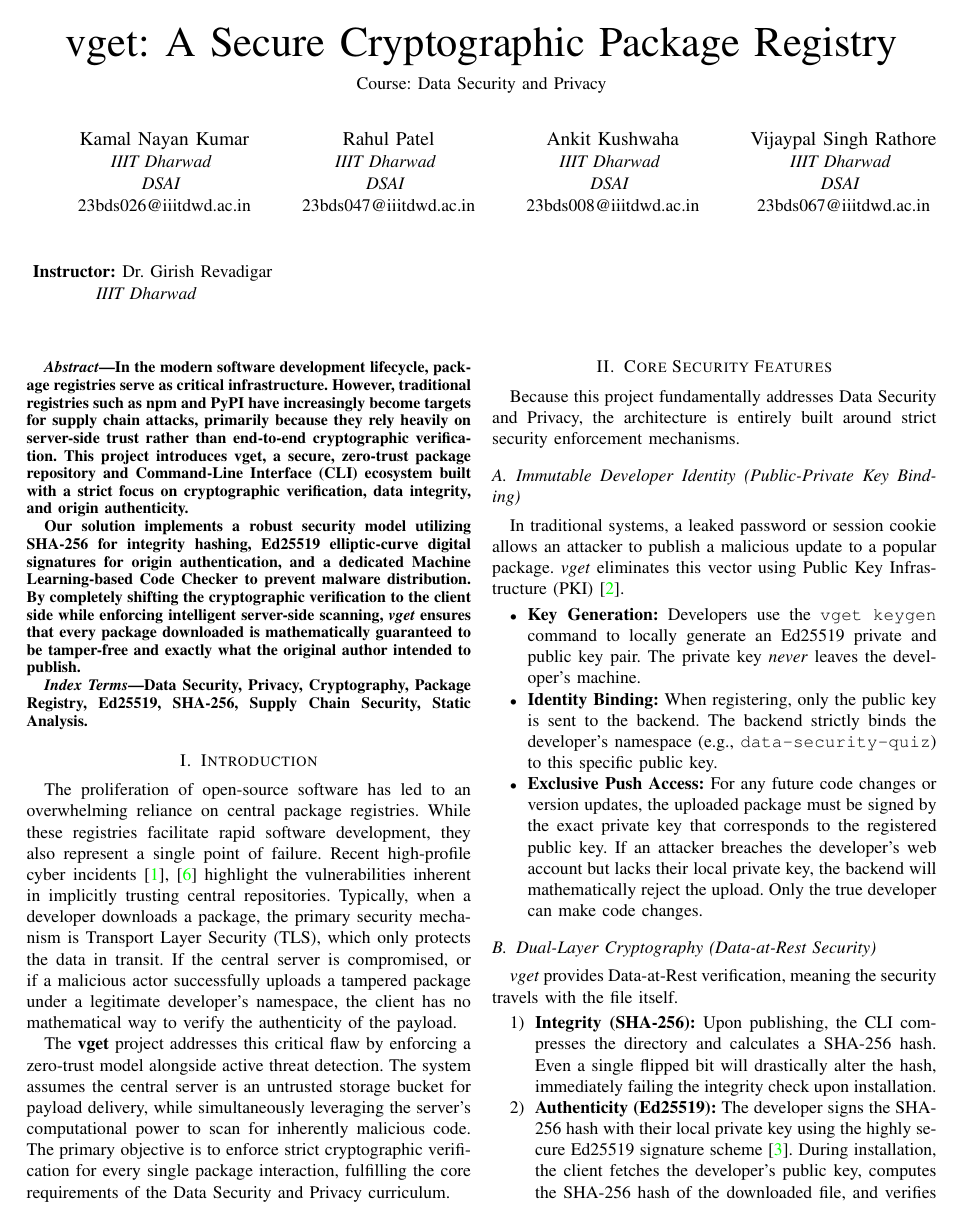
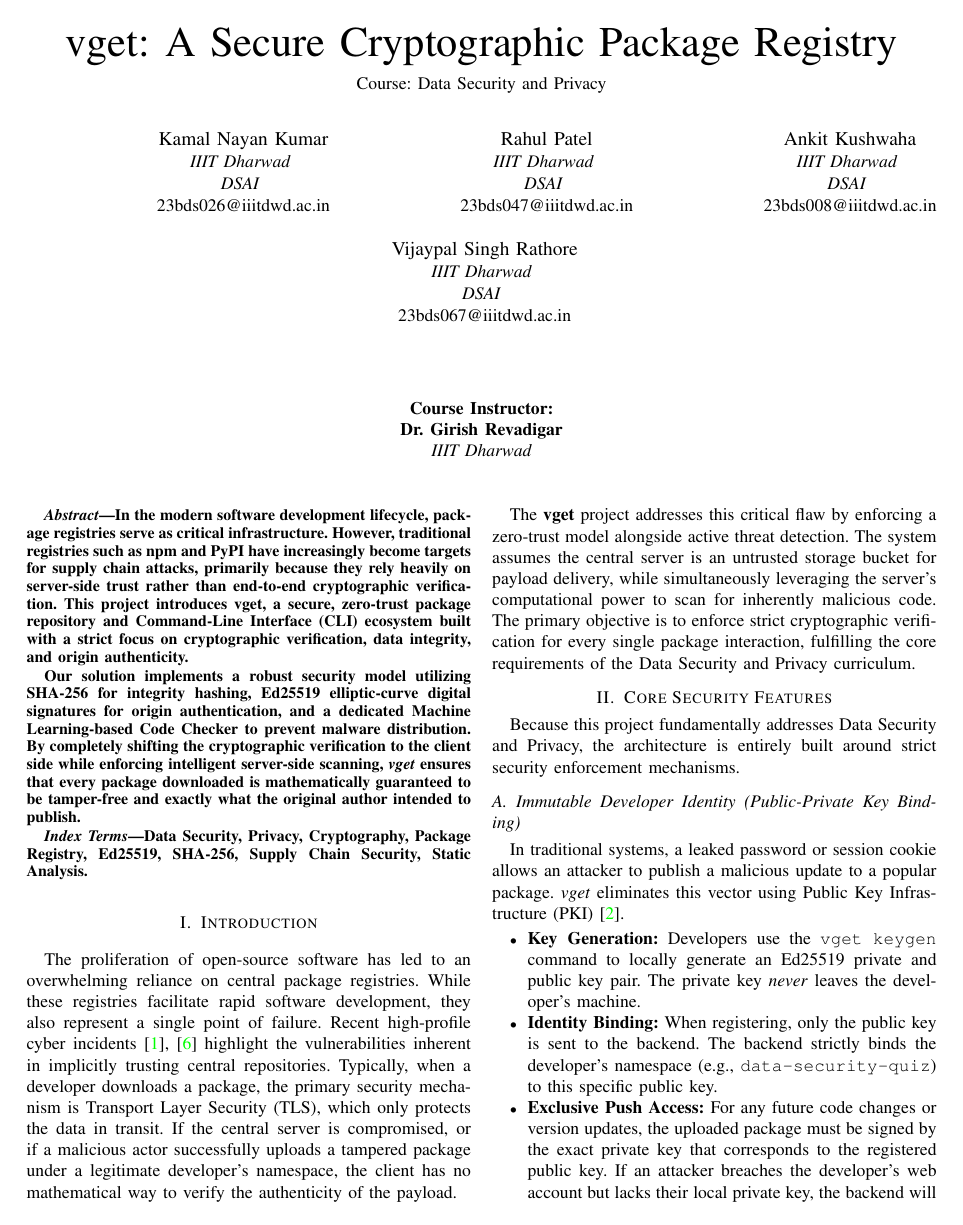
Before and after one commit to Kamal-Nayan-Kumar/data_security, a LaTeX paper (report.tex): page 1 of 3. Compiled offline with pdfLaTeX.

Commit message:
docs(report): center instructor name below team members

```diff
--- a/report.tex
+++ b/report.tex
@@ -33,11 +33,13 @@
 \and
 \IEEEauthorblockN{Vijaypal Singh Rathore}
 \IEEEauthorblockA{\textit{IIIT Dharwad} \\ \textit{DSAI} \\ 23bds067@iiitdwd.ac.in}
-\and
-\IEEEauthorblockN{}
-\IEEEauthorblockA{
-    \textbf{Instructor:} Dr. Girish Revadigar\\
+\\[1cm]
+\makebox[\linewidth][c]{
+    \begin{tabular}{c}
+    \textbf{Course Instructor:} \\
+    \textbf{Dr. Girish Revadigar} \\
     \textit{IIIT Dharwad}
+    \end{tabular}
 }
 }
 
```
